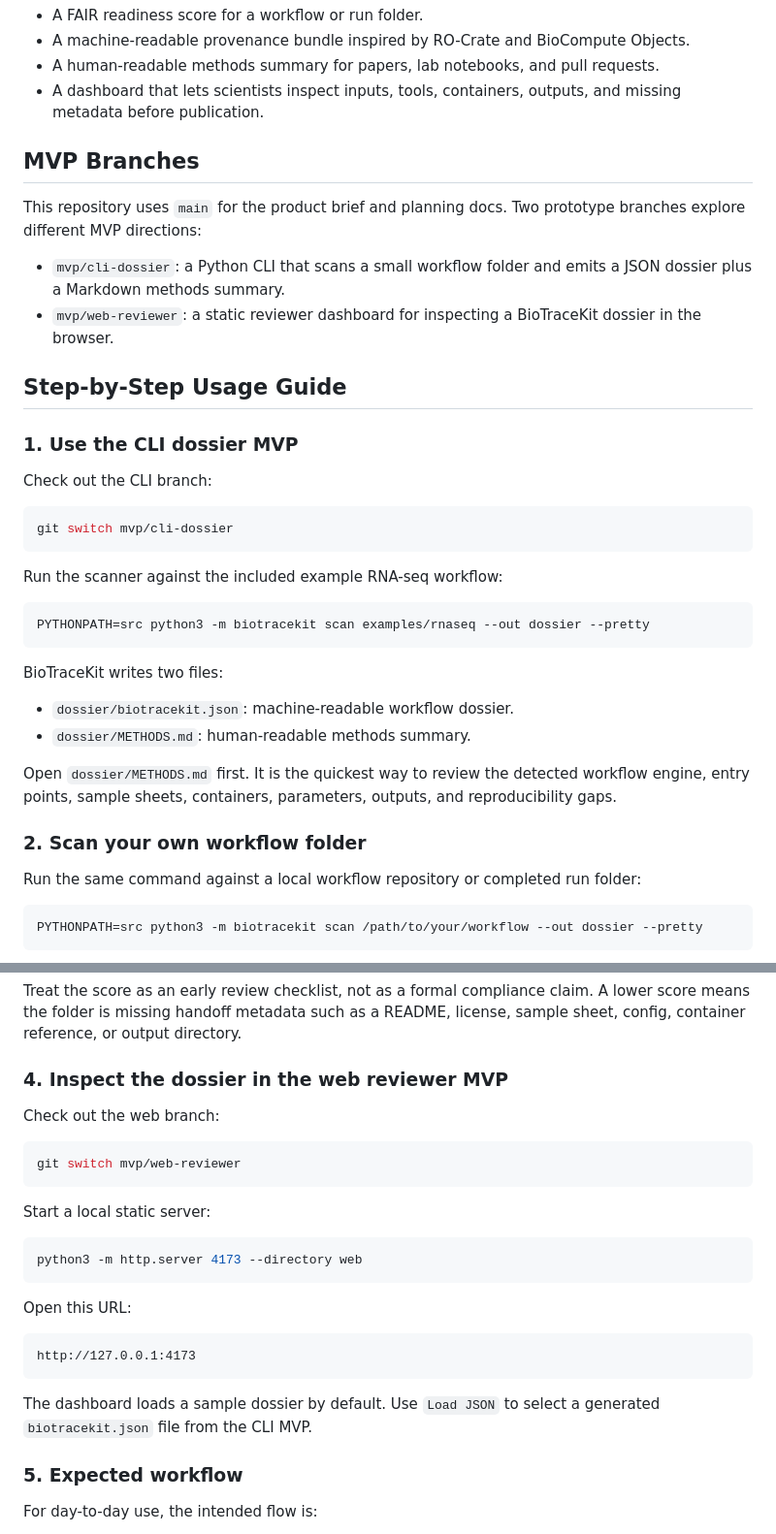
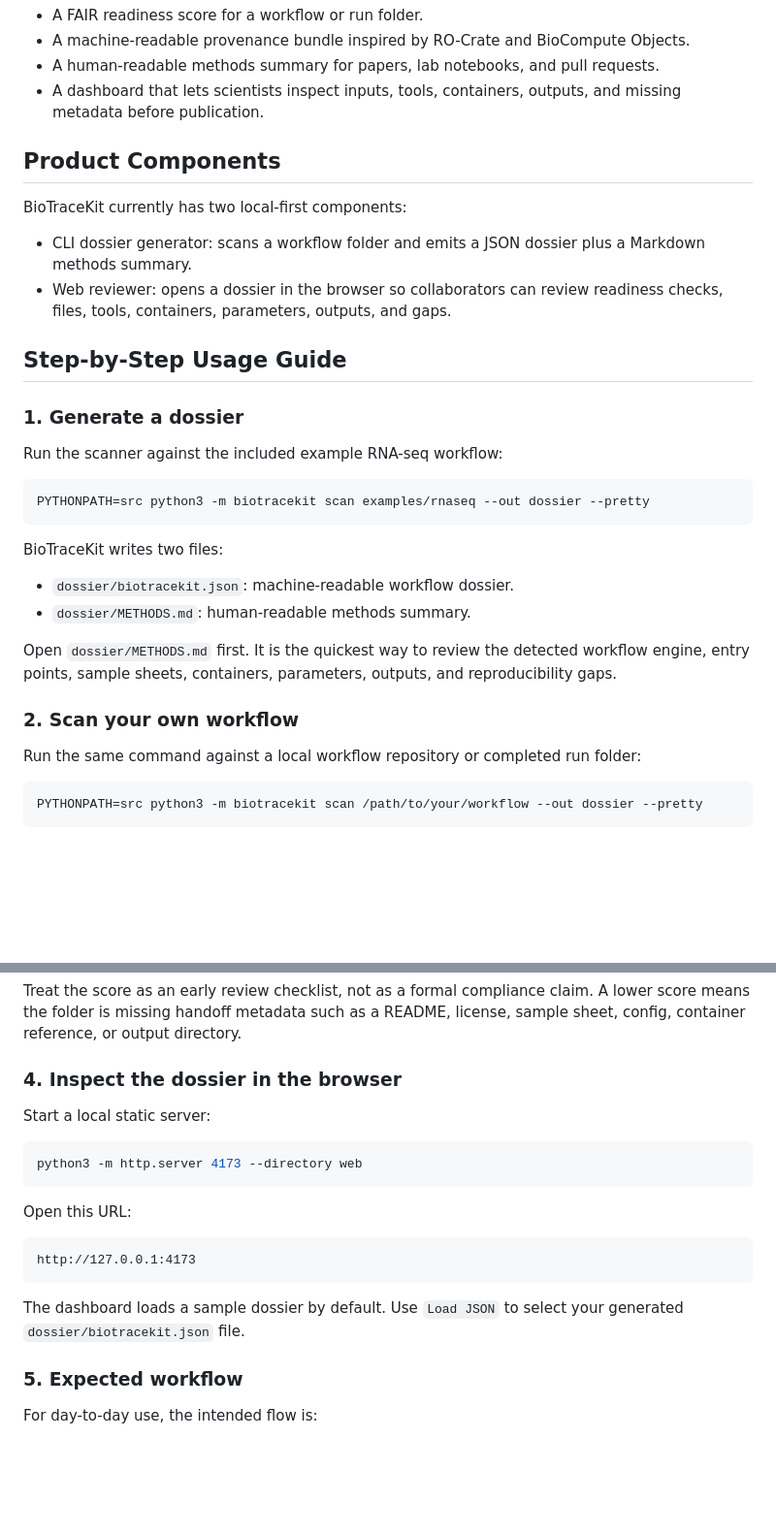
Before and after one commit to phoebe-yg/biotracekit, a Markdown page: README.md, 2 parts joined by grey strips. Shown at 97% size. Rendered like a GitHub page; blank space fills up the shorter version.

Commit message:
Document unified product usage

````diff
--- a/README.md
+++ b/README.md
@@ -13,22 +13,16 @@ Computational biology already has strong workflow engines, but many analyses sti
 - A human-readable methods summary for papers, lab notebooks, and pull requests.
 - A dashboard that lets scientists inspect inputs, tools, containers, outputs, and missing metadata before publication.
 
-## MVP Branches
+## Product Components
 
-This repository uses `main` for the product brief and planning docs. Two prototype branches explore different MVP directions:
+BioTraceKit currently has two local-first components:
 
-- `mvp/cli-dossier`: a Python CLI that scans a small workflow folder and emits a JSON dossier plus a Markdown methods summary.
-- `mvp/web-reviewer`: a static reviewer dashboard for inspecting a BioTraceKit dossier in the browser.
+- CLI dossier generator: scans a workflow folder and emits a JSON dossier plus a Markdown methods summary.
+- Web reviewer: opens a dossier in the browser so collaborators can review readiness checks, files, tools, containers, parameters, outputs, and gaps.
 
 ## Step-by-Step Usage Guide
 
-### 1. Use the CLI dossier MVP
-
-Check out the CLI branch:
-
-```bash
-git switch mvp/cli-dossier
-```
+### 1. Generate a dossier
 
 Run the scanner against the included example RNA-seq workflow:
 
@@ -43,7 +37,7 @@ BioTraceKit writes two files:
 
 Open `dossier/METHODS.md` first. It is the quickest way to review the detected workflow engine, entry points, sample sheets, containers, parameters, outputs, and reproducibility gaps.
 
-### 2. Scan your own workflow folder
+### 2. Scan your own workflow
 
 Run the same command against a local workflow repository or completed run folder:
 
@@ -69,13 +63,7 @@ FAIR readiness: 100% (7/7 checks)
 
 Treat the score as an early review checklist, not as a formal compliance claim. A lower score means the folder is missing handoff metadata such as a README, license, sample sheet, config, container reference, or output directory.
 
-### 4. Inspect the dossier in the web reviewer MVP
-
-Check out the web branch:
-
-```bash
-git switch mvp/web-reviewer
-```
+### 4. Inspect the dossier in the browser
 
 Start a local static server:
 
@@ -89,7 +77,7 @@ Open this URL:
 http://127.0.0.1:4173
 ```
 
-The dashboard loads a sample dossier by default. Use `Load JSON` to select a generated `biotracekit.json` file from the CLI MVP.
+The dashboard loads a sample dossier by default. Use `Load JSON` to select your generated `dossier/biotracekit.json` file.
 
 ### 5. Expected workflow
 
````
